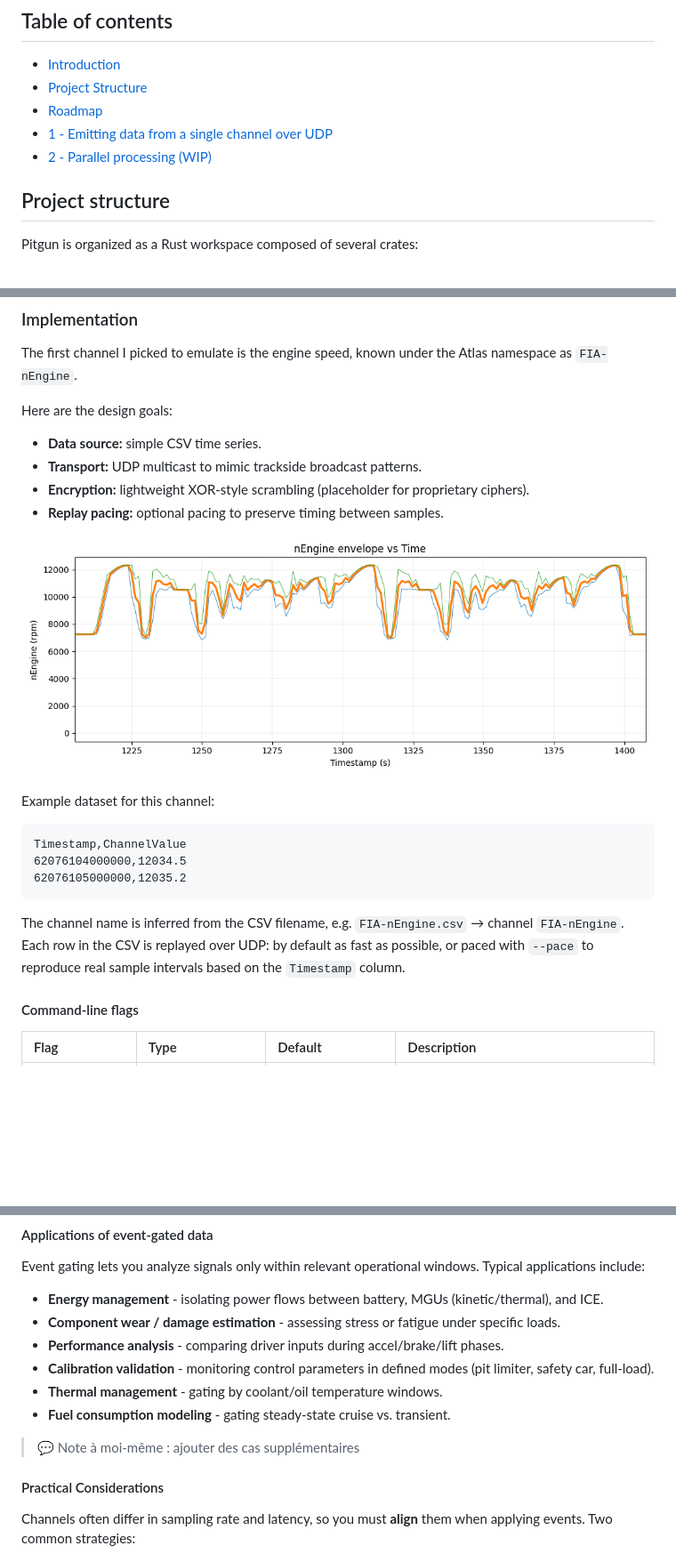
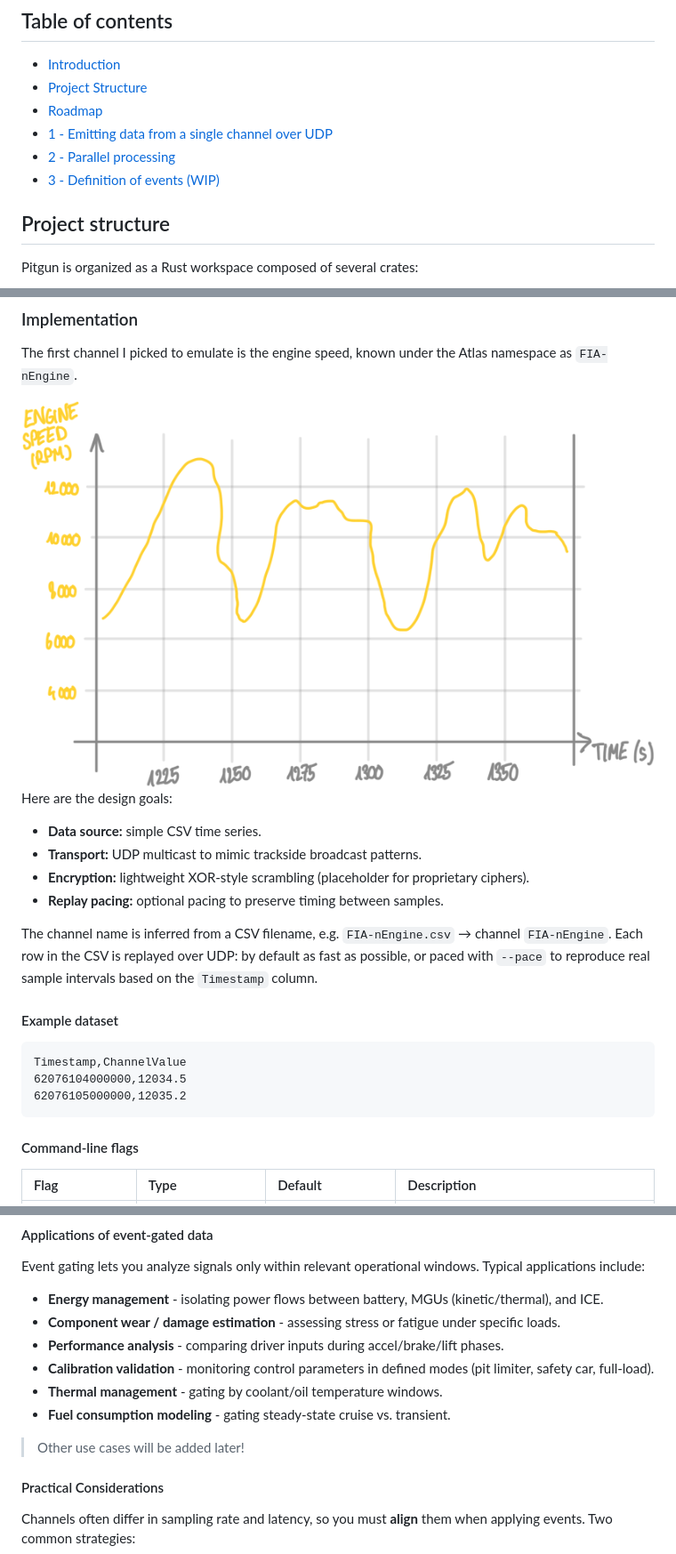
Before and after one commit to loicbelec/pitgun, a Markdown page: docs/index.md, 3 parts joined by grey strips. Shown at 89% size. Rendered like a GitHub page; pictures changed too: docs/img/nEngine.png; blank space fills up the shorter version.

Commit message:
Edited nEngine graph

````diff
--- a/docs/index.md
+++ b/docs/index.md
@@ -23,7 +23,8 @@ By combining insights from **Formula 1 telemetry** and **High-Frequency Trading*
 - [Project Structure](#project-structure)
 - [Roadmap](#roadmap)
 - [1 - Emitting data from a single channel over UDP](#1---emitting-data-from-a-single-channel-over-udp)
-- [2 - Parallel processing (WIP)](#2---parallel-processing)
+- [2 - Parallel processing](#2---parallel-processing)
+- [3 - Definition of events (WIP)](#3---definition-of-events)
 
 ## Project structure
 Pitgun is organized as a Rust workspace composed of several crates:
@@ -59,22 +60,22 @@ My first objective is to reproduce a minimalistic version of this system - a fir
 
 The first channel I picked to emulate is the engine speed, known under the Atlas namespace as `FIA-nEngine`.
 
+<img src="img/nEngine.png" alt="nEngine data" style="width:400px;">
+
 Here are the design goals:
 - **Data source:** simple CSV time series.
 - **Transport:** UDP multicast to mimic trackside broadcast patterns.
 - **Encryption:** lightweight XOR-style scrambling (placeholder for proprietary ciphers).
 - **Replay pacing:** optional pacing to preserve timing between samples.
 
-[![nEngine synthetic data](img/nEngine.png)](https://pitgun.loicbelec.com)
+The channel name is inferred from a CSV filename, e.g. `FIA-nEngine.csv` → channel `FIA-nEngine`. Each row in the CSV is replayed over UDP: by default as fast as possible, or paced with `--pace` to reproduce real sample intervals based on the `Timestamp` column.
 
-Example dataset for this channel:
+#### Example dataset
 ```csv
 Timestamp,ChannelValue
 62076104000000,12034.5
 62076105000000,12035.2
 ```
-
-The channel name is inferred from the CSV filename, e.g. `FIA-nEngine.csv` → channel `FIA-nEngine`. Each row in the CSV is replayed over UDP: by default as fast as possible, or paced with `--pace` to reproduce real sample intervals based on the `Timestamp` column.
 
 #### Command-line flags
 
@@ -373,7 +373,7 @@ Event gating lets you analyze signals only within relevant operational windows.
 - **Thermal management** - gating by coolant/oil temperature windows.
 - **Fuel consumption modeling** - gating steady-state cruise vs. transient.
 
-> 💬 Note à moi-même : ajouter des cas supplémentaires
+> Other use cases will be added later!
 
 #### Practical Considerations
 
````
Also changed, not shown: other parts of docs/index.md (+3 -3 lines), docs/img/nEngine.old.png (added).
